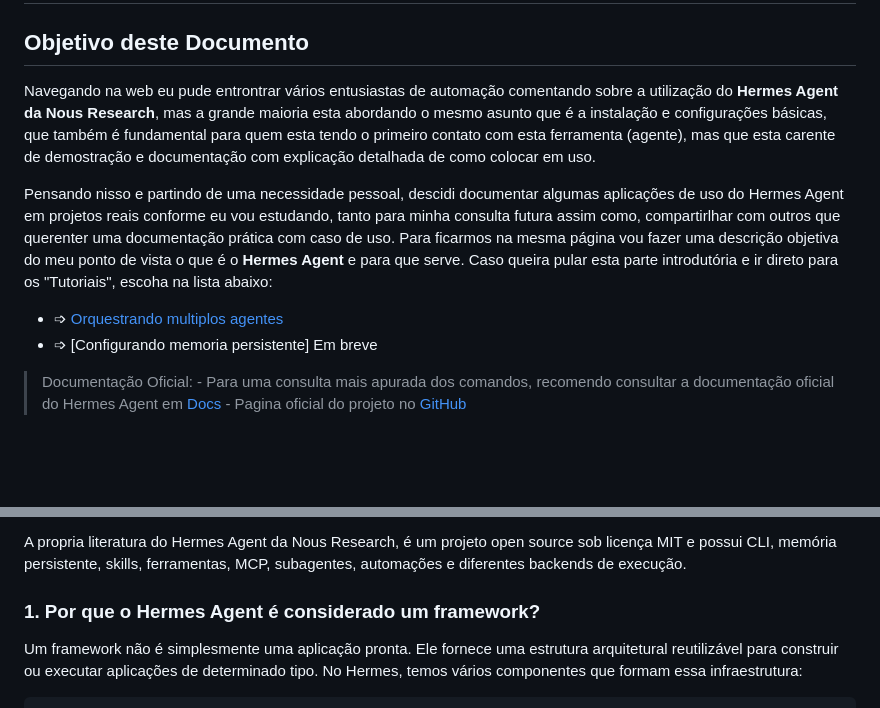
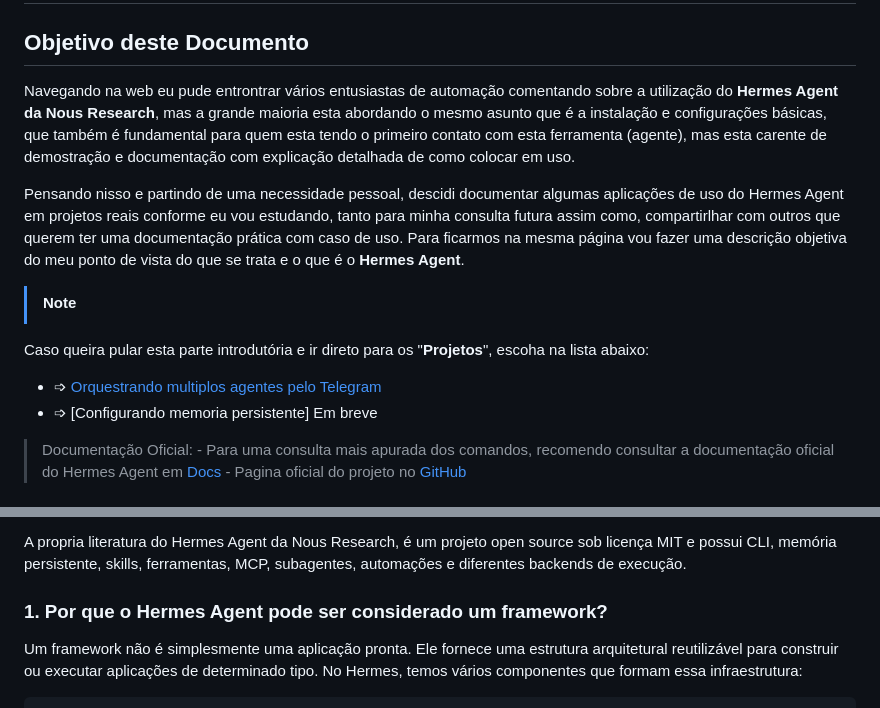
Before and after one commit to Cpharles/hermes_referenceDoc, a Markdown page: README.md, 2 parts joined by grey strips. Drawn GitHub-style; blank space fills up the shorter version.

```diff
--- a/README.md
+++ b/README.md
@@ -6,13 +6,15 @@
 
 ## Objetivo deste Documento
 
-Navegando na web eu pude entrontrar vários entusiastas de automação comentando sobre a utilização do **Hermes Agent da Nous Research**, mas a grande maioria esta abordando o mesmo asunto que é a instalação e configurações básicas, que também é fundamental para quem esta tendo o primeiro contato com esta ferramenta (agente), mas que esta carente de demostração e documentação com explicação detalhada de como colocar em uso.
+Navegando na web eu pude entrontrar vários entusiastas de automação comentando sobre a utilização do **Hermes Agent da Nous Research**, mas a grande maioria esta abordando o mesmo asunto que é a instalação e configurações básicas, que também é fundamental para quem esta tendo o primeiro contato com esta ferramenta (agente), mas esta carente de demostração e documentação com explicação detalhada de como colocar em uso.
 
-Pensando nisso e partindo de uma necessidade pessoal, descidi documentar algumas aplicações de uso do Hermes Agent em projetos reais conforme eu vou estudando, tanto para minha consulta futura assim como, compartirlhar com outros que querenter uma documentação prática com caso de uso.
-Para ficarmos na mesma página vou fazer uma descrição objetiva do meu ponto de vista o que é o **Hermes Agent** e para que serve.
-Caso queira pular esta parte introdutória e ir direto para os "Tutoriais", escoha na lista abaixo:
+Pensando nisso e partindo de uma necessidade pessoal, descidi documentar algumas aplicações de uso do Hermes Agent em projetos reais conforme eu vou estudando, tanto para minha consulta futura assim como, compartirlhar com outros que querem ter uma documentação prática com caso de uso.
+Para ficarmos na mesma página vou fazer uma descrição objetiva do meu ponto de vista do que se trata e o que é o **Hermes Agent**.
 
-* ➩ [Orquestrando multiplos agentes](orquestrando_multi_agent.md)
+> [!NOTE]
+  Caso queira pular esta parte introdutória e ir direto para os "**Projetos**", escoha na lista abaixo:
+
+* ➩ [Orquestrando multiplos agentes pelo Telegram](orquestrando_multi_agent-Telegram.md)
 * ➩ [Configurando memoria persistente] Em breve
 
 > Documentação Oficial:
@@ -26,7 +30,7 @@ O Hermes Agent pode ser chamado de framework, mas arquiteturalmente ele é mais
 
 A propria literatura do Hermes Agent da Nous Research, é um projeto open source sob licença MIT e possui CLI, memória persistente, skills, ferramentas, MCP, subagentes, automações e diferentes backends de execução.
 
-### 1. Por que o Hermes Agent é considerado um framework?
+### 1. Por que o Hermes Agent pode ser considerado um framework?
 
 Um framework não é simplesmente uma aplicação pronta. Ele fornece uma estrutura arquitetural reutilizável para construir ou executar aplicações de determinado tipo.
 No Hermes, temos vários componentes que formam essa infraestrutura:
```
Also changed, not shown: other parts of README.md (+3 -1 lines), img/banner.png (renamed from telegram/img/banner.png).
